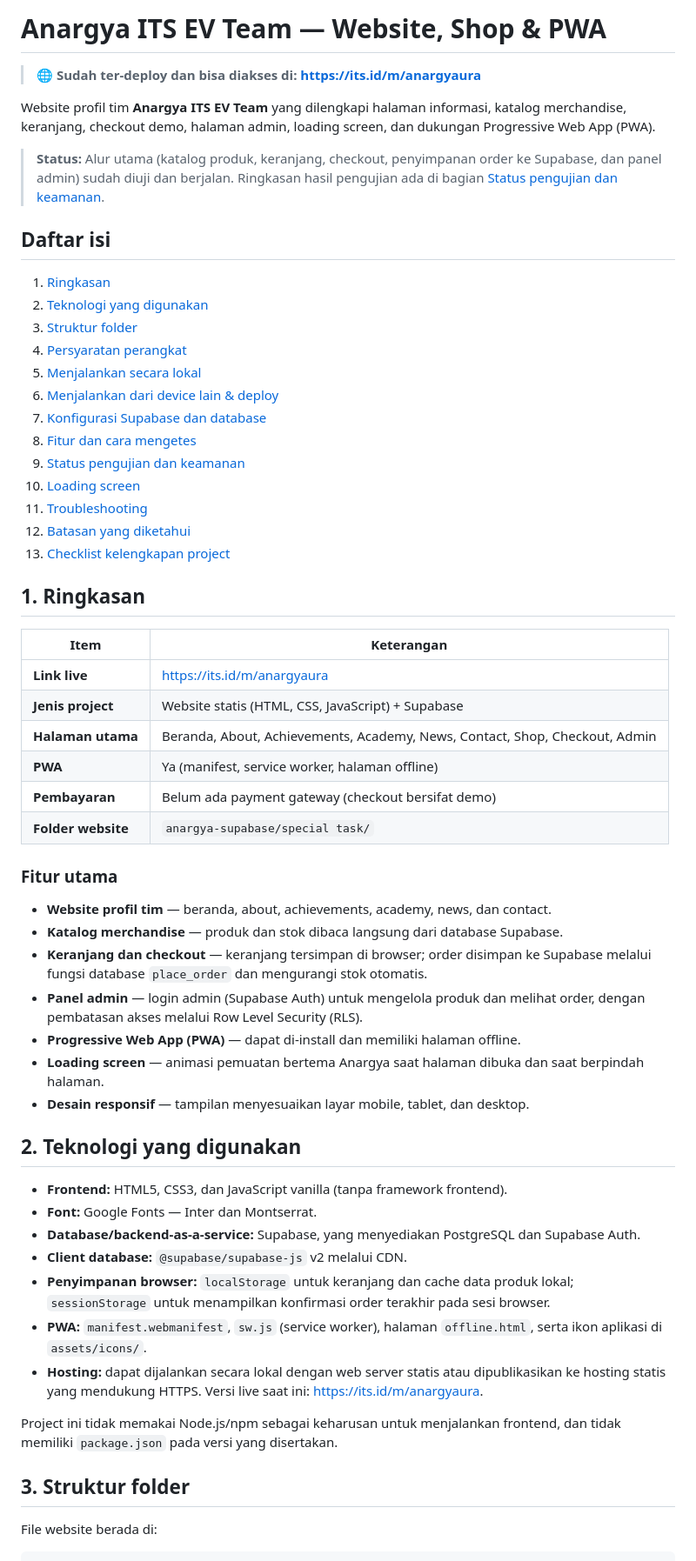
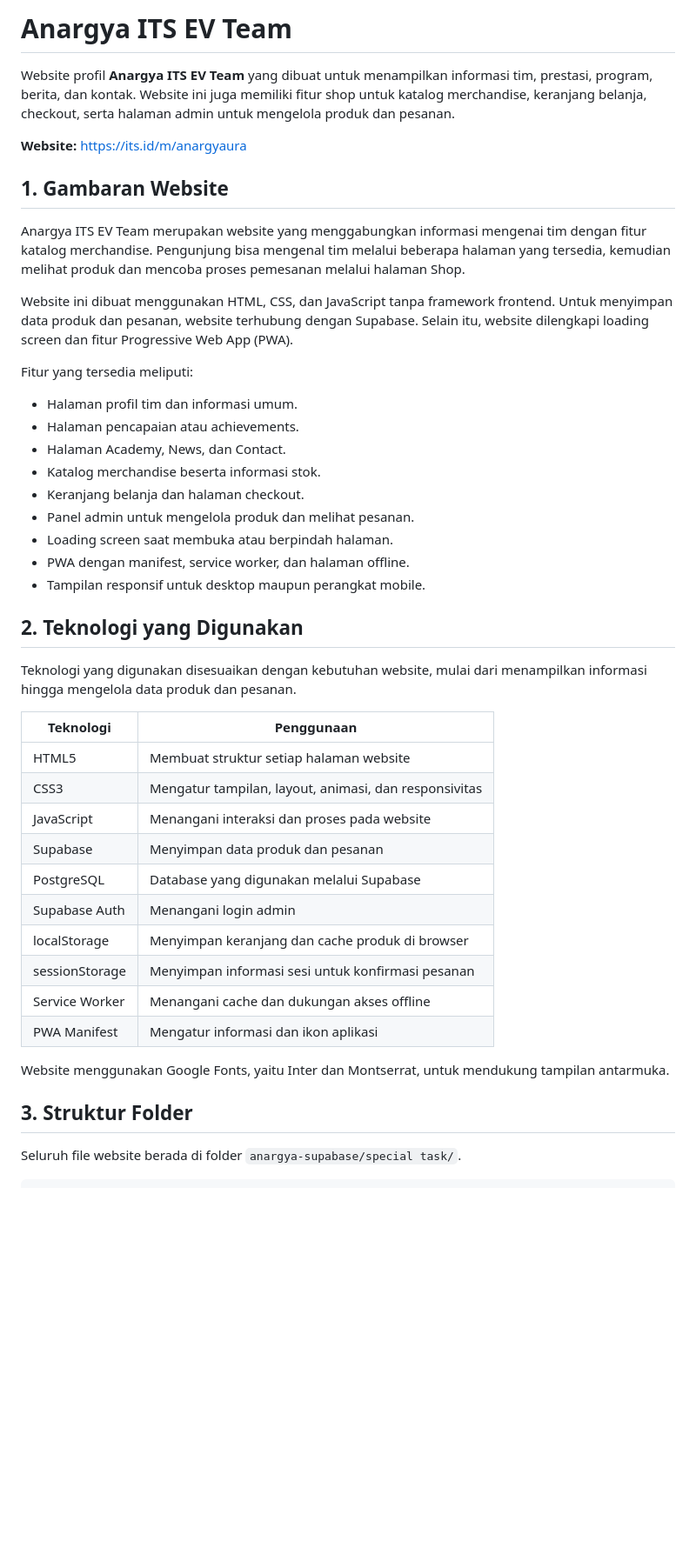
Before and after one commit to swiftiesbwery/Anargya-SpecialTask, a Markdown page: README.md, the part around one of its changes. Shown at 87% size. Drawn GitHub-style; blank space fills up the shorter version.

````diff
--- a/README.md
+++ b/README.md
@@ -1,62 +1,48 @@
-# Anargya ITS EV Team — Website, Shop & PWA
+# Anargya ITS EV Team
 
-> 🌐 **Sudah ter-deploy dan bisa diakses di: [https://its.id/m/anargyaura](https://its.id/m/anargyaura)**
+Website profil **Anargya ITS EV Team** yang dibuat untuk menampilkan informasi tim, prestasi, program, berita, dan kontak. Website ini juga memiliki fitur shop untuk katalog merchandise, keranjang belanja, checkout, serta halaman admin untuk mengelola produk dan pesanan.
 
-Website profil tim **Anargya ITS EV Team** yang dilengkapi halaman informasi, katalog merchandise, keranjang, checkout demo, halaman admin, loading screen, dan dukungan Progressive Web App (PWA).
+**Website:** [https://its.id/m/anargyaura](https://its.id/m/anargyaura)
 
-> **Status:** Alur utama (katalog produk, keranjang, checkout, penyimpanan order ke Supabase, dan panel admin) sudah diuji dan berjalan. Ringkasan hasil pengujian ada di bagian [Status pengujian dan keamanan](#9-status-pengujian-dan-keamanan).
+## 1. Gambaran Website
 
-## Daftar isi
+Anargya ITS EV Team merupakan website yang menggabungkan informasi mengenai tim dengan fitur katalog merchandise. Pengunjung bisa mengenal tim melalui beberapa halaman yang tersedia, kemudian melihat produk dan mencoba proses pemesanan melalui halaman Shop.
 
-1. [Ringkasan](#1-ringkasan)
-2. [Teknologi yang digunakan](#2-teknologi-yang-digunakan)
-3. [Struktur folder](#3-struktur-folder)
-4. [Persyaratan perangkat](#4-persyaratan-perangkat)
-5. [Menjalankan secara lokal](#5-menjalankan-website-secara-lokal)
-6. [Menjalankan dari device lain & deploy](#6-menjalankan-dari-device-lain-dan-deploy)
-7. [Konfigurasi Supabase dan database](#7-konfigurasi-supabase-dan-database)
-8. [Fitur dan cara mengetes](#8-fitur-dan-cara-mengetes)
-9. [Status pengujian dan keamanan](#9-status-pengujian-dan-keamanan)
-10. [Loading screen](#10-loading-screen)
-11. [Troubleshooting](#11-troubleshooting)
-12. [Batasan yang diketahui](#12-batasan-yang-diketahui)
-13. [Checklist kelengkapan project](#13-checklist-kelengkapan-project)
+Website ini dibuat menggunakan HTML, CSS, dan JavaScript tanpa framework frontend. Untuk menyimpan data produk dan pesanan, website terhubung dengan Supabase. Selain itu, website dilengkapi loading screen dan fitur Progressive Web App (PWA).
 
-## 1. Ringkasan
+Fitur yang tersedia meliputi:
 
-| Item | Keterangan |
+- Halaman profil tim dan informasi umum.
+- Halaman pencapaian atau achievements.
+- Halaman Academy, News, dan Contact.
+- Katalog merchandise beserta informasi stok.
+- Keranjang belanja dan halaman checkout.
+- Panel admin untuk mengelola produk dan melihat pesanan.
+- Loading screen saat membuka atau berpindah halaman.
+- PWA dengan manifest, service worker, dan halaman offline.
+- Tampilan responsif untuk desktop maupun perangkat mobile.
+
+## 2. Teknologi yang Digunakan
+
+Teknologi yang digunakan disesuaikan dengan kebutuhan website, mulai dari menampilkan informasi hingga mengelola data produk dan pesanan.
+
+| Teknologi | Penggunaan |
 |---|---|
-| **Link live** | https://its.id/m/anargyaura |
-| **Jenis project** | Website statis (HTML, CSS, JavaScript) + Supabase |
-| **Halaman utama** | Beranda, About, Achievements, Academy, News, Contact, Shop, Checkout, Admin |
-| **PWA** | Ya (manifest, service worker, halaman offline) |
-| **Pembayaran** | Belum ada payment gateway (checkout bersifat demo) |
-| **Folder website** | `anargya-supabase/special task/` |
+| HTML5 | Membuat struktur setiap halaman website |
+| CSS3 | Mengatur tampilan, layout, animasi, dan responsivitas |
+| JavaScript | Menangani interaksi dan proses pada website |
+| Supabase | Menyimpan data produk dan pesanan |
+| PostgreSQL | Database yang digunakan melalui Supabase |
+| Supabase Auth | Menangani login admin |
+| localStorage | Menyimpan keranjang dan cache produk di browser |
+| sessionStorage | Menyimpan informasi sesi untuk konfirmasi pesanan |
+| Service Worker | Menangani cache dan dukungan akses offline |
+| PWA Manifest | Mengatur informasi dan ikon aplikasi |
 
-### Fitur utama
+Website menggunakan Google Fonts, yaitu Inter dan Montserrat, untuk mendukung tampilan antarmuka.
 
-- **Website profil tim** — beranda, about, achievements, academy, news, dan contact.
-- **Katalog merchandise** — produk dan stok dibaca langsung dari database Supabase.
-- **Keranjang dan checkout** — keranjang tersimpan di browser; order disimpan ke Supabase melalui fungsi database `place_order` dan mengurangi stok otomatis.
-- **Panel admin** — login admin (Supabase Auth) untuk mengelola produk dan melihat order, dengan pembatasan akses melalui Row Level Security (RLS).
-- **Progressive Web App (PWA)** — dapat di-install dan memiliki halaman offline.
-- **Loading screen** — animasi pemuatan bertema Anargya saat halaman dibuka dan saat berpindah halaman.
-- **Desain responsif** — tampilan menyesuaikan layar mobile, tablet, dan desktop.
+## 3. Struktur Folder
 
-## 2. Teknologi yang digunakan
-
-- **Frontend:** HTML5, CSS3, dan JavaScript vanilla (tanpa framework frontend).
-- **Font:** Google Fonts — Inter dan Montserrat.
-- **Database/backend-as-a-service:** Supabase, yang menyediakan PostgreSQL dan Supabase Auth.
-- **Client database:** `@supabase/supabase-js` v2 melalui CDN.
-- **Penyimpanan browser:** `localStorage` untuk keranjang dan cache data produk lokal; `sessionStorage` untuk menampilkan konfirmasi order terakhir pada sesi browser.
-- **PWA:** `manifest.webmanifest`, `sw.js` (service worker), halaman `offline.html`, serta ikon aplikasi di `assets/icons/`.
-- **Hosting:** dapat dijalankan secara lokal dengan web server statis atau dipublikasikan ke hosting statis yang mendukung HTTPS. Versi live saat ini: https://its.id/m/anargyaura.
-
-Project ini tidak memakai Node.js/npm sebagai keharusan untuk menjalankan frontend, dan tidak memiliki `package.json` pada versi yang disertakan.
-
-## 3. Struktur folder
-
-File website berada di:
+Seluruh file website berada di folder `anargya-supabase/special task/`.
 
 ```text
````
Also changed, not shown: other parts of README.md (+145 -169 lines).
